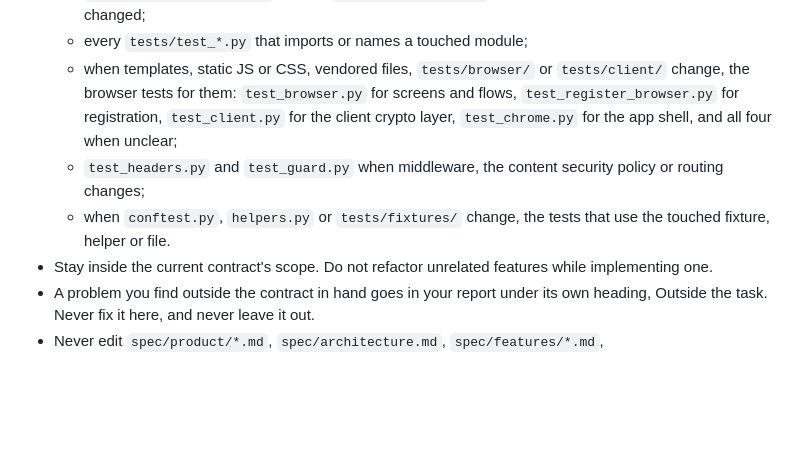
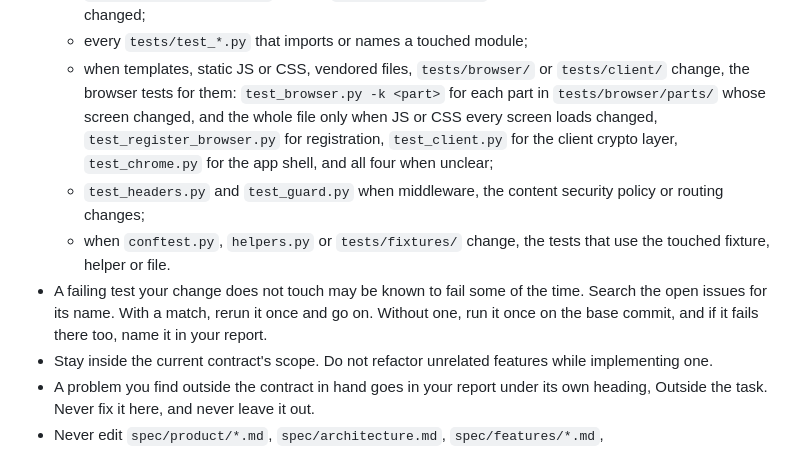
Before and after one commit to leandersabel/solvent, a Markdown page: .claude/agents/engineer.md, the part around the change. GitHub-like rendering; blank space fills up the shorter version.

Commit message:
Batch runs end before their token does, and tests run per screen (#302)
An implementation run spent most of its hour on browser test runs and on
rediscovering a flaky part (#298), and a ten-member batch outlived its
one-hour GitHub token at 65 minutes.

- `advance`: no member starts after a run's first 30 minutes.
- `engineer`: browser tests per part (`test_browser.py -k <part>`) for
the screens a change touches. A failing test already named in an open
issue costs one rerun.
- `reviewer`: tests in the foreground.

```diff
--- a/.claude/agents/engineer.md
+++ b/.claude/agents/engineer.md
@@ -60,13 +60,19 @@ could not cover. The compiler ticks `spec/status.md`, not you.
   - every `tests/test_*.py` that imports or names a touched module;
   - when templates, static JS or CSS, vendored files, `tests/browser/`
     or `tests/client/` change, the browser tests for them:
-    `test_browser.py` for screens and flows, `test_register_browser.py`
-    for registration, `test_client.py` for the client crypto layer,
-    `test_chrome.py` for the app shell, and all four when unclear;
+    `test_browser.py -k <part>` for each part in `tests/browser/parts/`
+    whose screen changed, and the whole file only when JS or CSS every
+    screen loads changed, `test_register_browser.py` for registration,
+    `test_client.py` for the client crypto layer, `test_chrome.py` for
+    the app shell, and all four when unclear;
   - `test_headers.py` and `test_guard.py` when middleware, the content
     security policy or routing changes;
   - when `conftest.py`, `helpers.py` or `tests/fixtures/` change, the
     tests that use the touched fixture, helper or file.
+- A failing test your change does not touch may be known to fail some
+  of the time. Search the open issues for its name. With a match, rerun
+  it once and go on. Without one, run it once on the base commit, and
+  if it fails there too, name it in your report.
 - Stay inside the current contract's scope. Do not refactor unrelated
   features while implementing one.
 - A problem you find outside the contract in hand goes in your report
```
Also changed, not shown: .claude/agents/reviewer.md (+2 -1 lines), 1 other file.
